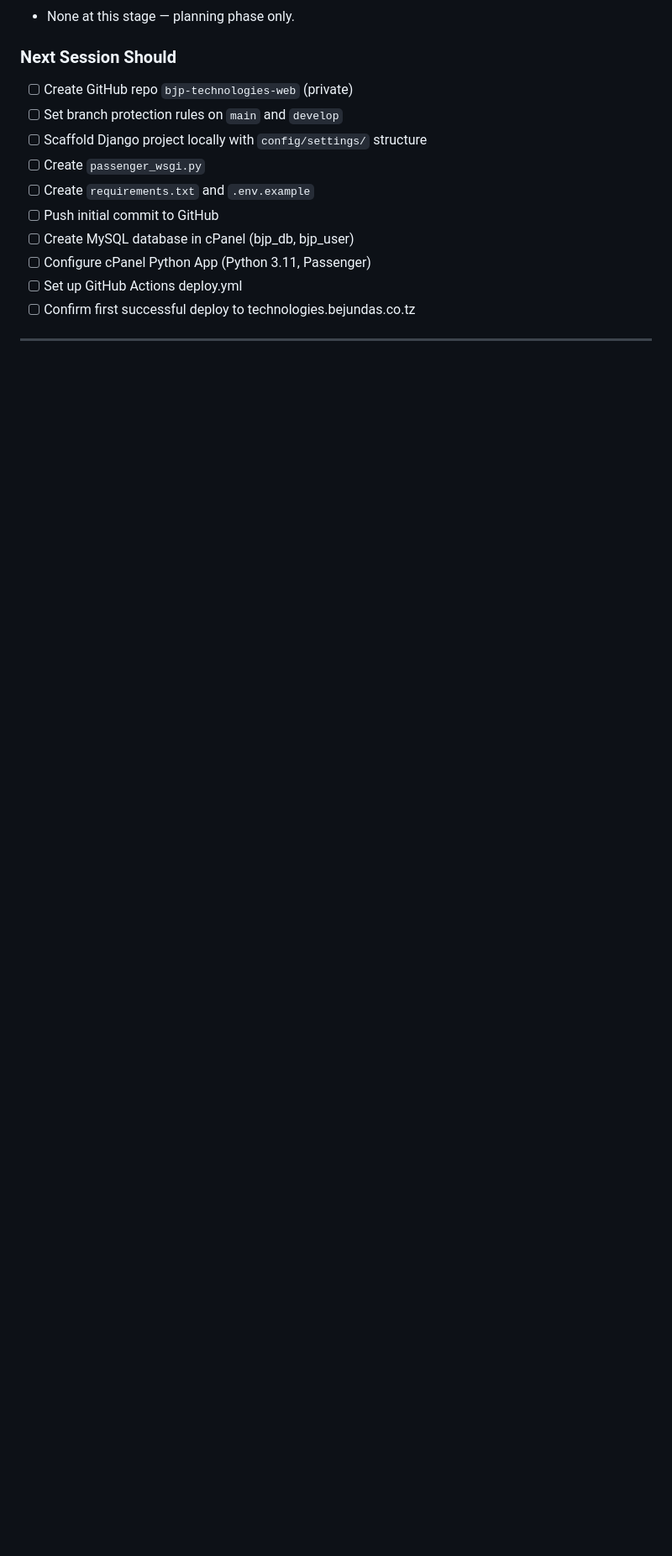
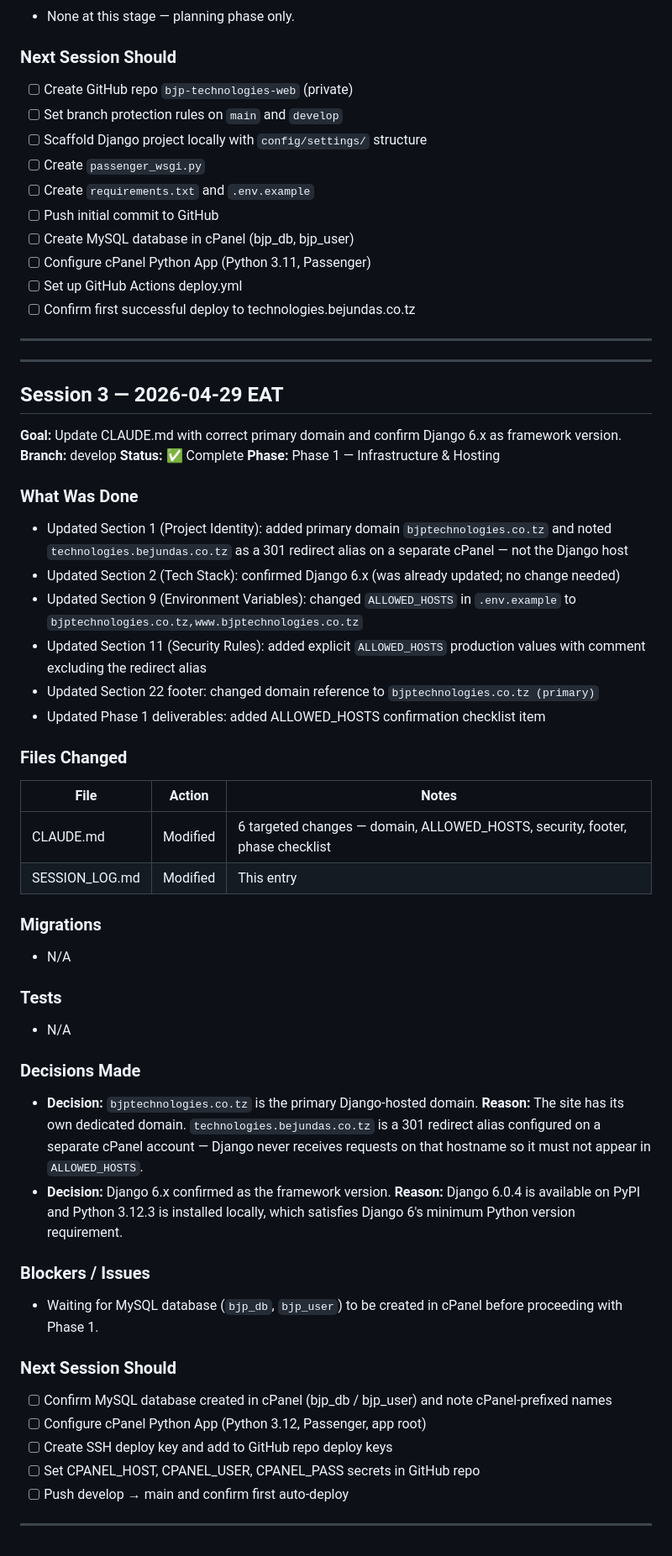
Before and after one commit to MussaJabir/bjp-technologies-web, a Markdown page: SESSION_LOG.md, the part around the change. Shown at 84% size. Rendered like a GitHub page; blank space fills up the shorter version.

Commit message:
chore(config): update primary domain to bjptechnologies.co.tz and Django to 6.x

```diff
--- a/SESSION_LOG.md
+++ b/SESSION_LOG.md
@@ -88,6 +88,53 @@
 
 ---
 
+---
+
+## Session 3 — 2026-04-29 EAT
+
+**Goal:** Update CLAUDE.md with correct primary domain and confirm Django 6.x as framework version.
+**Branch:** develop
+**Status:** ✅ Complete
+**Phase:** Phase 1 — Infrastructure & Hosting
+
+### What Was Done
+- Updated Section 1 (Project Identity): added primary domain `bjptechnologies.co.tz` and noted `technologies.bejundas.co.tz` as a 301 redirect alias on a separate cPanel — not the Django host
+- Updated Section 2 (Tech Stack): confirmed Django 6.x (was already updated; no change needed)
+- Updated Section 9 (Environment Variables): changed `ALLOWED_HOSTS` in `.env.example` to `bjptechnologies.co.tz,www.bjptechnologies.co.tz`
+- Updated Section 11 (Security Rules): added explicit `ALLOWED_HOSTS` production values with comment excluding the redirect alias
+- Updated Section 22 footer: changed domain reference to `bjptechnologies.co.tz (primary)`
+- Updated Phase 1 deliverables: added ALLOWED_HOSTS confirmation checklist item
+
+### Files Changed
+| File | Action | Notes |
+|---|---|---|
+| CLAUDE.md | Modified | 6 targeted changes — domain, ALLOWED_HOSTS, security, footer, phase checklist |
+| SESSION_LOG.md | Modified | This entry |
+
+### Migrations
+- N/A
+
+### Tests
+- N/A
+
+### Decisions Made
+- **Decision:** `bjptechnologies.co.tz` is the primary Django-hosted domain.
+  **Reason:** The site has its own dedicated domain. `technologies.bejundas.co.tz` is a 301 redirect alias configured on a separate cPanel account — Django never receives requests on that hostname so it must not appear in `ALLOWED_HOSTS`.
+- **Decision:** Django 6.x confirmed as the framework version.
+  **Reason:** Django 6.0.4 is available on PyPI and Python 3.12.3 is installed locally, which satisfies Django 6's minimum Python version requirement.
+
+### Blockers / Issues
+- Waiting for MySQL database (`bjp_db`, `bjp_user`) to be created in cPanel before proceeding with Phase 1.
+
+### Next Session Should
+- [ ] Confirm MySQL database created in cPanel (bjp_db / bjp_user) and note cPanel-prefixed names
+- [ ] Configure cPanel Python App (Python 3.12, Passenger, app root)
+- [ ] Create SSH deploy key and add to GitHub repo deploy keys
+- [ ] Set CPANEL_HOST, CPANEL_USER, CPANEL_PASS secrets in GitHub repo
+- [ ] Push develop → main and confirm first auto-deploy
+
+---
+
 <!--
 TEMPLATE FOR NEXT SESSION — copy this block and fill in:
 
```
Also changed, not shown: CLAUDE.md (+11 -5 lines).
